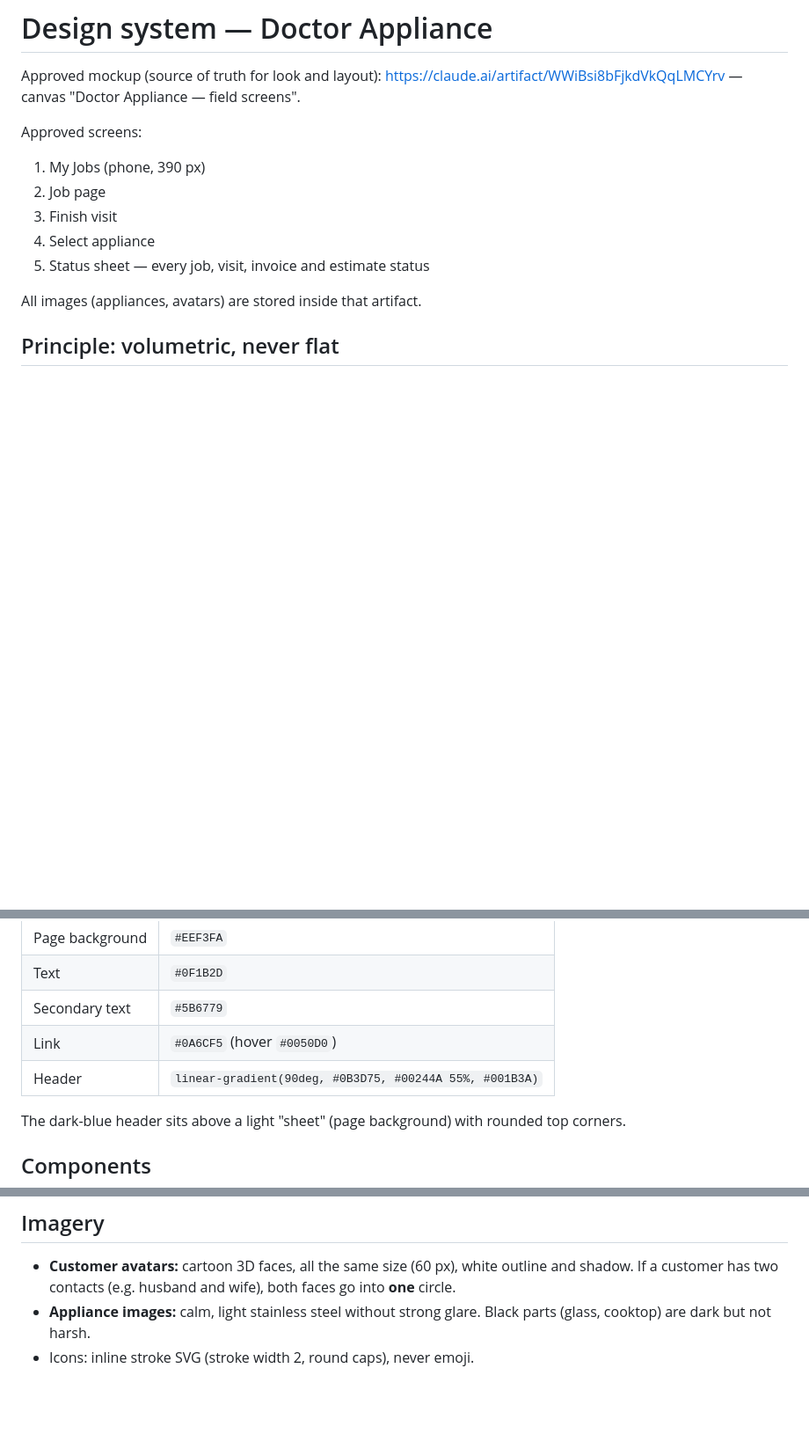
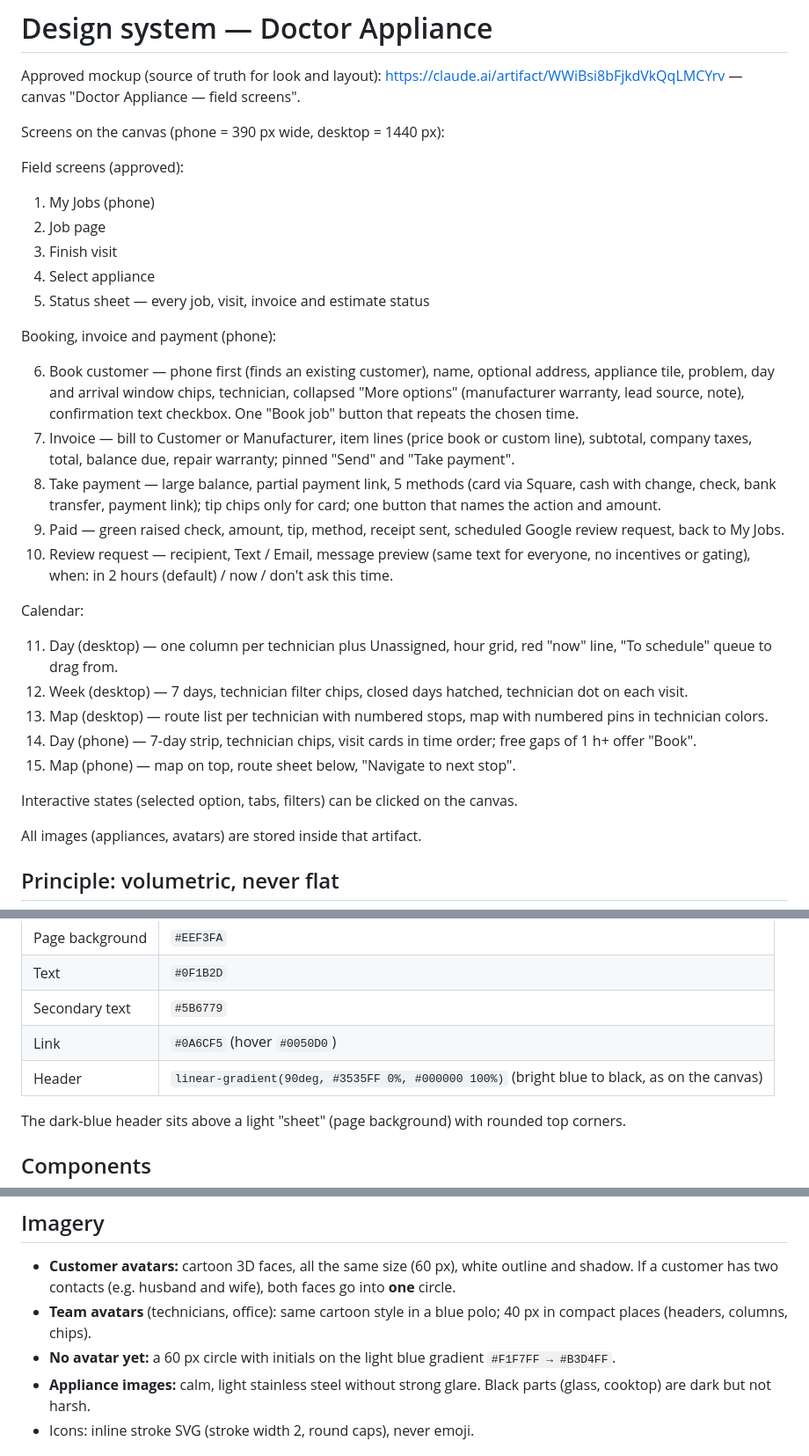
Before and after one commit to alikdn25/Doctor-Appliance-App-, a Markdown page: docs/DESIGN.md, 3 parts joined by grey strips. Shown at 88% size. Drawn GitHub-style; blank space fills up the shorter version.

```diff
--- a/docs/DESIGN.md
+++ b/docs/DESIGN.md
@@ -3,13 +3,39 @@
 Approved mockup (source of truth for look and layout):
 https://claude.ai/artifact/WWiBsi8bFjkdVkQqLMCYrv — canvas "Doctor Appliance — field screens".
 
-Approved screens:
+Screens on the canvas (phone = 390 px wide, desktop = 1440 px):
 
-1. My Jobs (phone, 390 px)
+Field screens (approved):
+
+1. My Jobs (phone)
 2. Job page
 3. Finish visit
 4. Select appliance
 5. Status sheet — every job, visit, invoice and estimate status
+
+Booking, invoice and payment (phone):
+
+6. Book customer — phone first (finds an existing customer), name, optional address, appliance tile, problem, day and
+   arrival window chips, technician, collapsed "More options" (manufacturer warranty, lead source, note), confirmation
+   text checkbox. One "Book job" button that repeats the chosen time.
+7. Invoice — bill to Customer or Manufacturer, item lines (price book or custom line), subtotal, company taxes, total,
+   balance due, repair warranty; pinned "Send" and "Take payment".
+8. Take payment — large balance, partial payment link, 5 methods (card via Square, cash with change, check, bank
+   transfer, payment link); tip chips only for card; one button that names the action and amount.
+9. Paid — green raised check, amount, tip, method, receipt sent, scheduled Google review request, back to My Jobs.
+10. Review request — recipient, Text / Email, message preview (same text for everyone, no incentives or gating), when:
+    in 2 hours (default) / now / don't ask this time.
+
+Calendar:
+
+11. Day (desktop) — one column per technician plus Unassigned, hour grid, red "now" line, "To schedule" queue to drag
+    from.
+12. Week (desktop) — 7 days, technician filter chips, closed days hatched, technician dot on each visit.
+13. Map (desktop) — route list per technician with numbered stops, map with numbered pins in technician colors.
+14. Day (phone) — 7-day strip, technician chips, visit cards in time order; free gaps of 1 h+ offer "Book".
+15. Map (phone) — map on top, route sheet below, "Navigate to next stop".
+
+Interactive states (selected option, tabs, filters) can be clicked on the canvas.
 
 All images (appliances, avatars) are stored inside that artifact.
 
@@ -32,7 +58,7 @@ Everything pressable is a raised, soft, rounded shape:
 | Text | `#0F1B2D` |
 | Secondary text | `#5B6779` |
 | Link | `#0A6CF5` (hover `#0050D0`) |
-| Header | `linear-gradient(90deg, #0B3D75, #00244A 55%, #001B3A)` |
+| Header | `linear-gradient(90deg, #3535FF 0%, #000000 100%)` (bright blue to black, as on the canvas) |
 
 The dark-blue header sits above a light "sheet" (page background) with rounded top corners.
 
@@ -144,6 +194,9 @@ Visit statuses use the same look as the matching job status.
 
 - **Customer avatars:** cartoon 3D faces, all the same size (60 px), white outline and shadow. If a customer has two
   contacts (e.g. husband and wife), both faces go into **one** circle.
+- **Team avatars** (technicians, office): same cartoon style in a blue polo; 40 px in compact places (headers,
+  columns, chips).
+- **No avatar yet:** a 60 px circle with initials on the light blue gradient `#F1F7FF → #B3D4FF`.
 - **Appliance images:** calm, light stainless steel without strong glare. Black parts (glass, cooktop) are dark but not
   harsh.
 - Icons: inline stroke SVG (stroke width 2, round caps), never emoji.
```
Also changed, not shown: other parts of docs/DESIGN.md (+26 -0 lines), docs/PROGRESS.md (+3 -2 lines).
